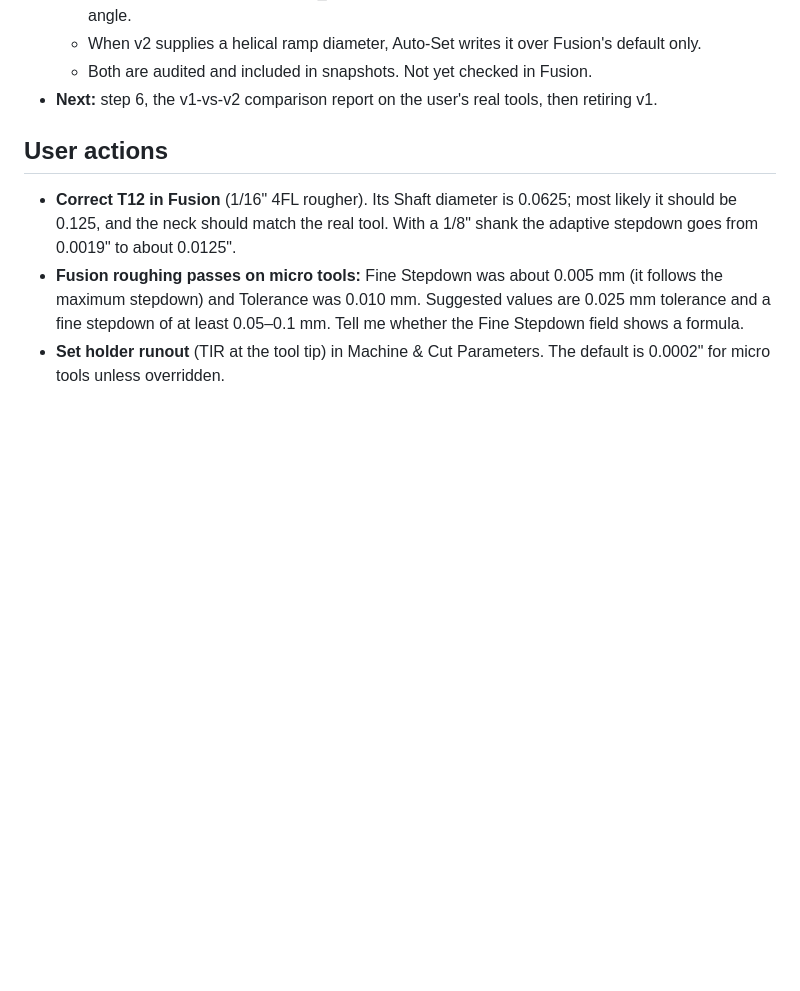
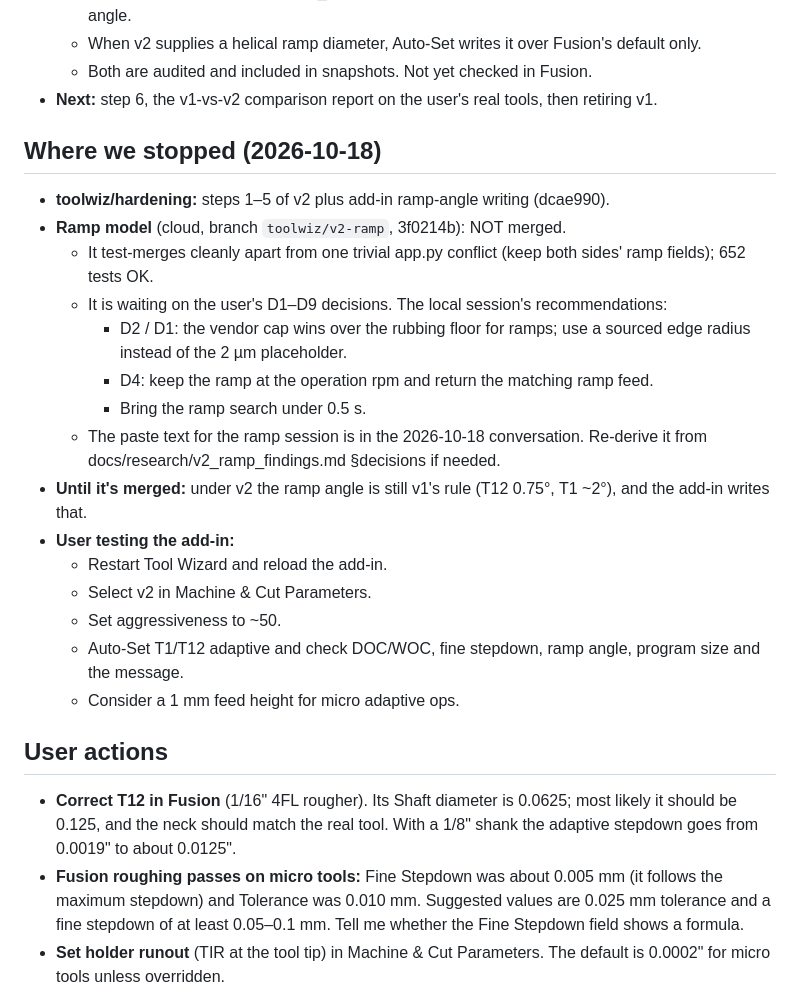
Before and after one commit to OffworldGear/ToolWiz-engine, a Markdown page: docs/OPEN_ITEMS.md, the part around the change. GitHub-like rendering; blank space fills up the shorter version.

Commit message:
docs: where v2 work stopped on 2026-10-18 (ramp branch pending decisions)
Co-Authored-By: Claude Opus 5.5 <noreply@anthropic.com>

```diff
--- a/docs/OPEN_ITEMS.md
+++ b/docs/OPEN_ITEMS.md
@@ -61,6 +61,24 @@ Step 5 (integration) built 2026-10-17: pick "v2 (physics, beta)" in Machine & Cu
   - When v2 supplies a helical ramp diameter, Auto-Set writes it over Fusion's default only.
   - Both are audited and included in snapshots. Not yet checked in Fusion.
 - **Next:** step 6, the v1-vs-v2 comparison report on the user's real tools, then retiring v1.
+
+## Where we stopped (2026-10-18)
+
+- **toolwiz/hardening:** steps 1–5 of v2 plus add-in ramp-angle writing (dcae990).
+- **Ramp model** (cloud, branch `toolwiz/v2-ramp`, 3f0214b): NOT merged.
+  - It test-merges cleanly apart from one trivial app.py conflict (keep both sides' ramp fields); 652 tests OK.
+  - It is waiting on the user's D1–D9 decisions. The local session's recommendations:
+    - D2 / D1: the vendor cap wins over the rubbing floor for ramps; use a sourced edge radius instead of the 2 µm placeholder.
+    - D4: keep the ramp at the operation rpm and return the matching ramp feed.
+    - Bring the ramp search under 0.5 s.
+  - The paste text for the ramp session is in the 2026-10-18 conversation. Re-derive it from docs/research/v2_ramp_findings.md §decisions if needed.
+- **Until it's merged:** under v2 the ramp angle is still v1's rule (T12 0.75°, T1 ~2°), and the add-in writes that.
+- **User testing the add-in:**
+  - Restart Tool Wizard and reload the add-in.
+  - Select v2 in Machine & Cut Parameters.
+  - Set aggressiveness to ~50.
+  - Auto-Set T1/T12 adaptive and check DOC/WOC, fine stepdown, ramp angle, program size and the message.
+  - Consider a 1 mm feed height for micro adaptive ops.
 
 ## User actions
 
```
